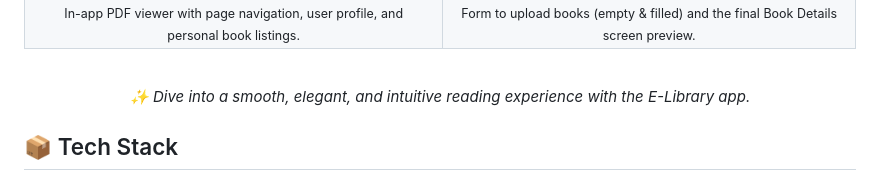
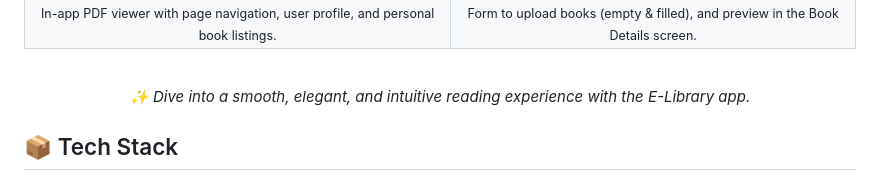
Before and after one commit to moizansari35/e-library_app, a Markdown page: README.md, the part around one of its changes. Rendered like a GitHub page.

Commit message:
readme updated by moizansari

```diff
--- a/README.md
+++ b/README.md
@@ -46,5 +46,5 @@ Users can read, upload, and download books — all in one clean and elegant inte
       <b>➕ Add & View Book</b><br/>
-      <sub>Form to upload books (empty & filled) and the final Book Details screen preview.</sub>
+      <sub>Form to upload books (empty & filled), and preview in the Book Details screen.</sub>
     </td>
   </tr>
 </table>
```
Also changed, not shown: other parts of README.md (+9 -9 lines).
